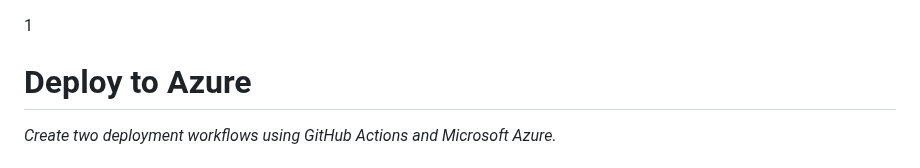
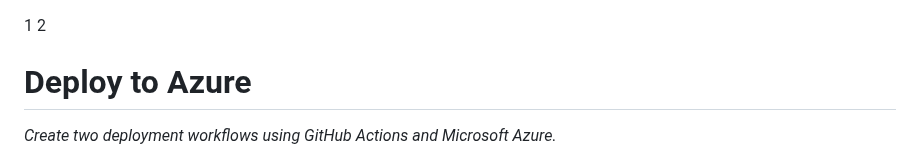
Before and after one commit to emreari/skills-deploy-to-azure, a Markdown page: README.md, the part around the change. Drawn GitHub-style.

```diff
--- a/README.md
+++ b/README.md
@@ -1,4 +1,5 @@
 1
+2
 <header>
 
 <!--
```
